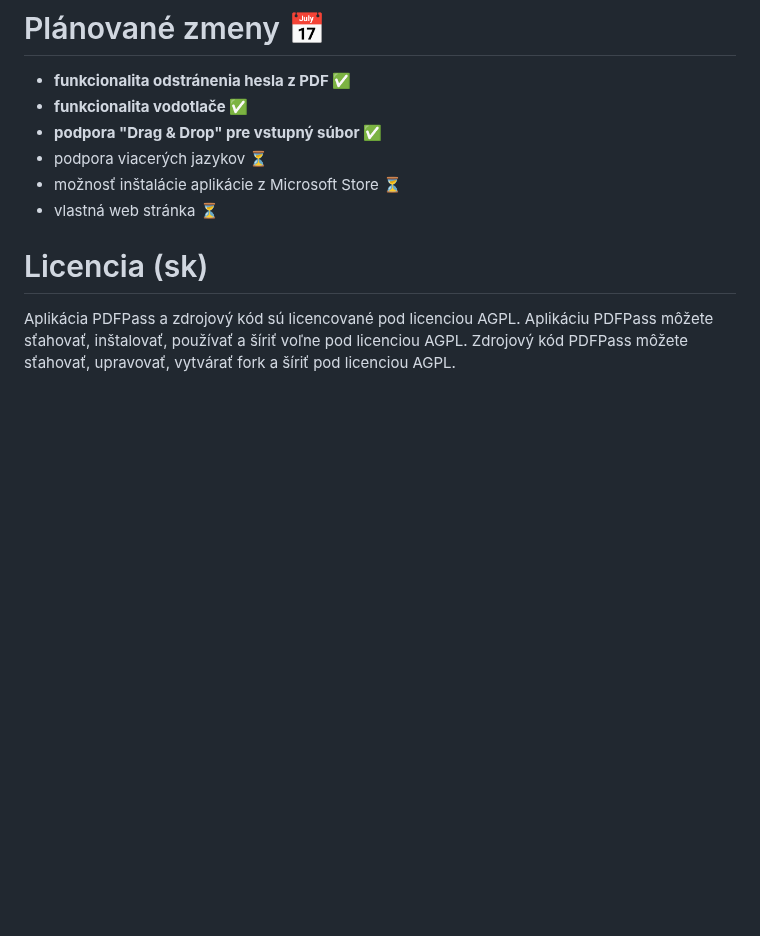
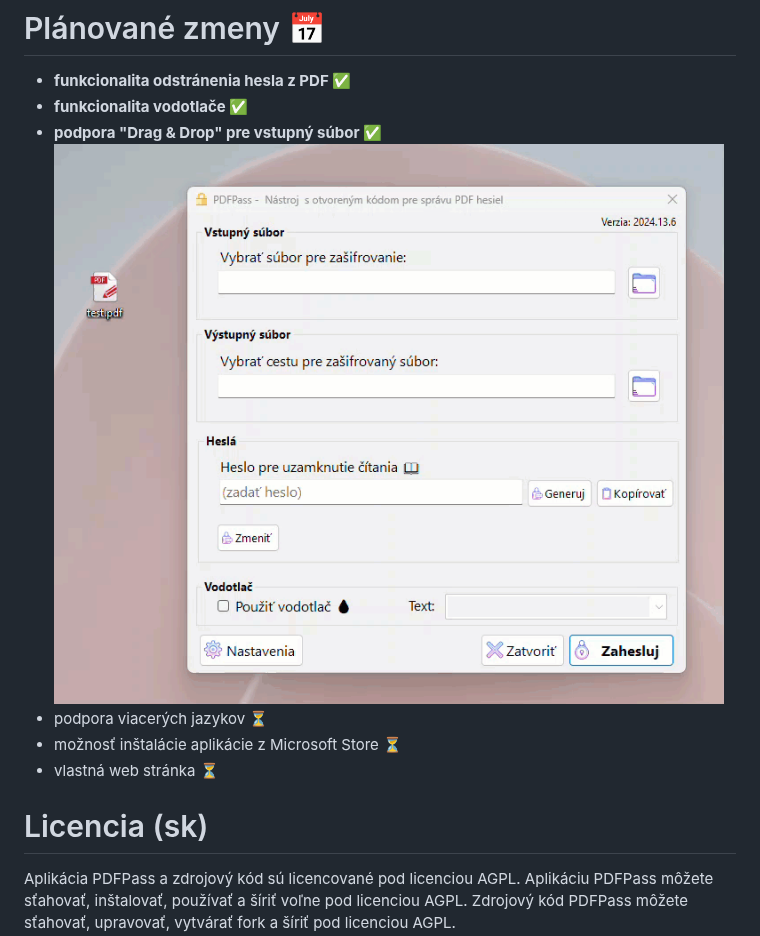
Before and after one commit to pdfpass/PDFPass, a Markdown page: README.md, the part around the change. Rendered like a GitHub page; pictures changed too: screenshots/drag-and-drop.gif (added); blank space fills up the shorter version.

Commit message:
GIF of Drag&Drop

```diff
--- a/README.md
+++ b/README.md
@@ -120,6 +120,7 @@
 * **funkcionalita odstránenia hesla z PDF ✅**
 * **funkcionalita vodotlače ✅**
 * **podpora "Drag & Drop" pre vstupný súbor ✅**
+  ![drag-and-drop.gif](screenshots%2Fdrag-and-drop.gif)
 * podpora viacerých jazykov ⏳
 * možnosť inštalácie aplikácie z Microsoft Store ⏳
 * vlastná web stránka ⏳
```
